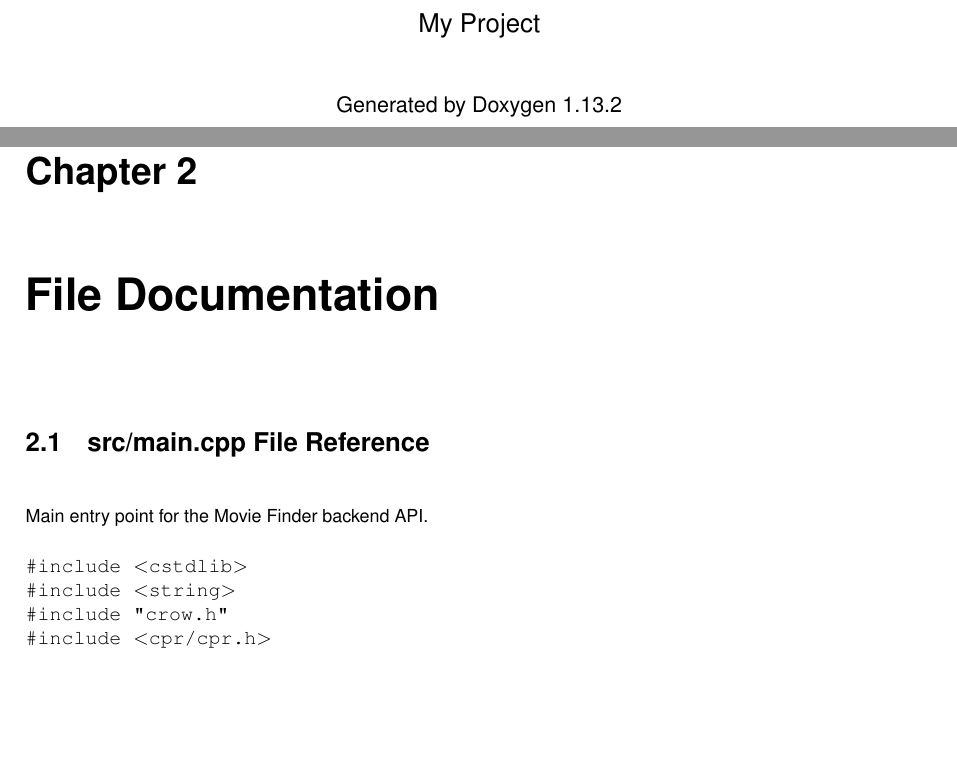
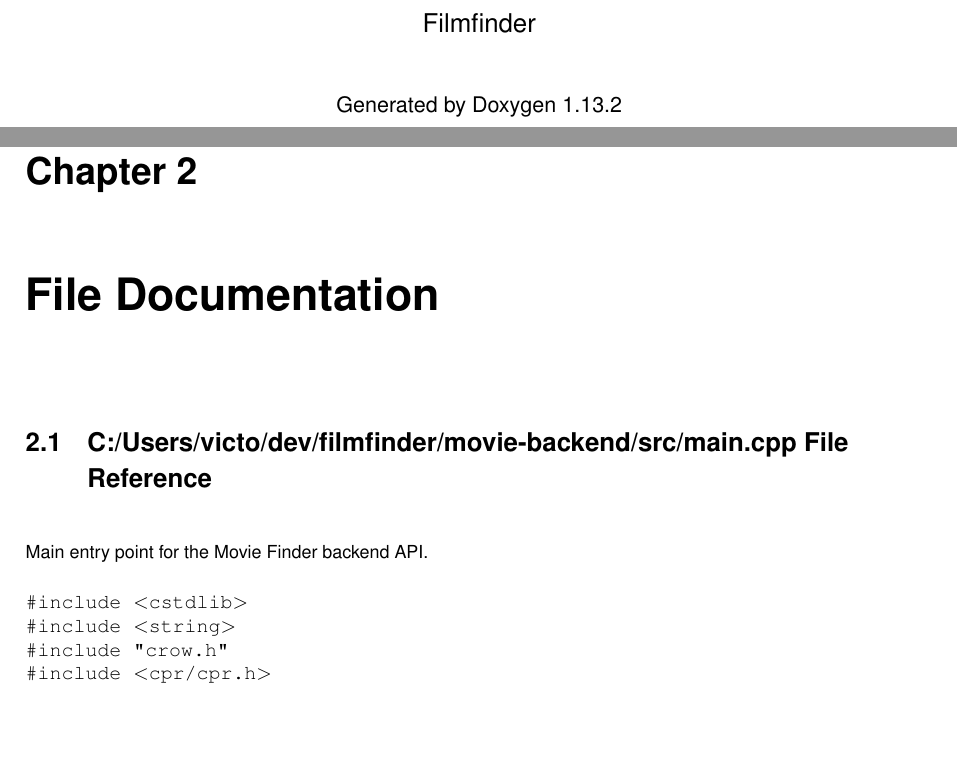
Before and after one commit to victorpostea/filmfinder, a LaTeX book (movie-backend/docs/latex/refman.tex, which reads movie-backend/docs/latex/main_8cpp.tex): two parts of pages 1 and 7 of 11, joined at a grey line, cut at the place of the change, the shorter picture padded with empty space. Compiled offline with pdfLaTeX.

Commit message:
fixed doxygen stuff

```diff
--- a/movie-backend/docs/latex/main_8cpp.tex
+++ b/movie-backend/docs/latex/main_8cpp.tex
@@ -1,5 +1,5 @@
-\doxysection{src/main.cpp File Reference}
-\hypertarget{main_8cpp}{}\label{main_8cpp}\index{src/main.cpp@{src/main.cpp}}
+\doxysection{C\+:/\+Users/victo/dev/filmfinder/movie-\/backend/src/main.cpp File Reference}
+\hypertarget{main_8cpp}{}\label{main_8cpp}\index{C:/Users/victo/dev/filmfinder/movie-\/backend/src/main.cpp@{C:/Users/victo/dev/filmfinder/movie-\/backend/src/main.cpp}}
 
 
 Main entry point for the Movie Finder backend API.
--- a/movie-backend/docs/latex/refman.tex
+++ b/movie-backend/docs/latex/refman.tex
@@ -182,8 +182,8 @@
       linkcolor=blue,%
       citecolor=blue,%
       unicode,%
-      pdftitle={My Project},%
-      pdfsubject={}%
+      pdftitle={Filmfinder},%
+      pdfsubject={App to recommend, discover and search for movies}%
     }
   % Custom commands used by the header
   % Custom commands
@@ -219,7 +219,7 @@
   \begin{titlepage}
   \vspace*{7cm}
   \begin{center}%
-  {\Large My Project}\\
+  {\Large Filmfinder}\\
   \vspace*{1cm}
   {\large Generated by Doxygen 1.13.2}\\
   \end{center}
```
Also changed, not shown: movie-backend/docs/latex/files.tex (+1 -1 lines), 8 other files.
